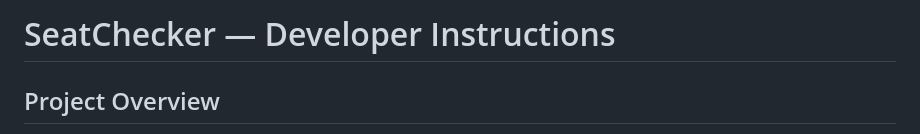
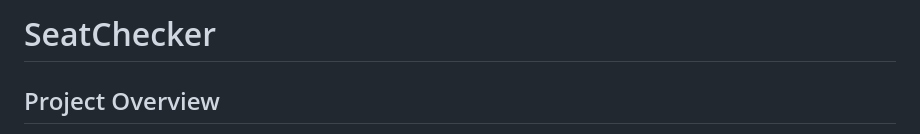
Before and after one commit to MMannuru/seat-checker, a Markdown page: README.md, the part around the change. GitHub-like rendering.

```diff
--- a/README.md
+++ b/README.md
@@ -1,4 +1,4 @@
-# SeatChecker — Developer Instructions
+# SeatChecker
 
 ## Project Overview
 
```
